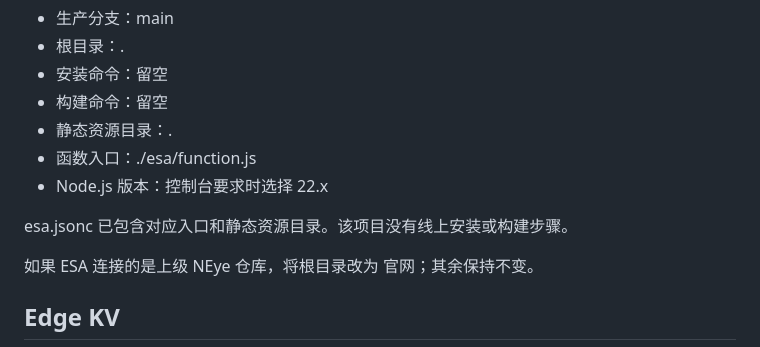
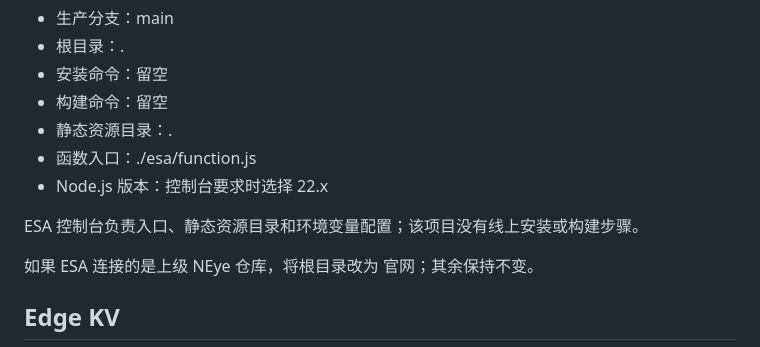
Before and after one commit to SmallDS/Neye_Gw, a Markdown page: README.md, the part around the change. Drawn GitHub-style.

Commit message:
docs: let ESA console control deployment settings

```diff
--- a/README.md
+++ b/README.md
@@ -42,7 +42,7 @@
 - 函数入口：./esa/function.js
 - Node.js 版本：控制台要求时选择 22.x
 
-esa.jsonc 已包含对应入口和静态资源目录。该项目没有线上安装或构建步骤。
+ESA 控制台负责入口、静态资源目录和环境变量配置；该项目没有线上安装或构建步骤。
 
 如果 ESA 连接的是上级 NEye 仓库，将根目录改为 官网；其余保持不变。
 
```
